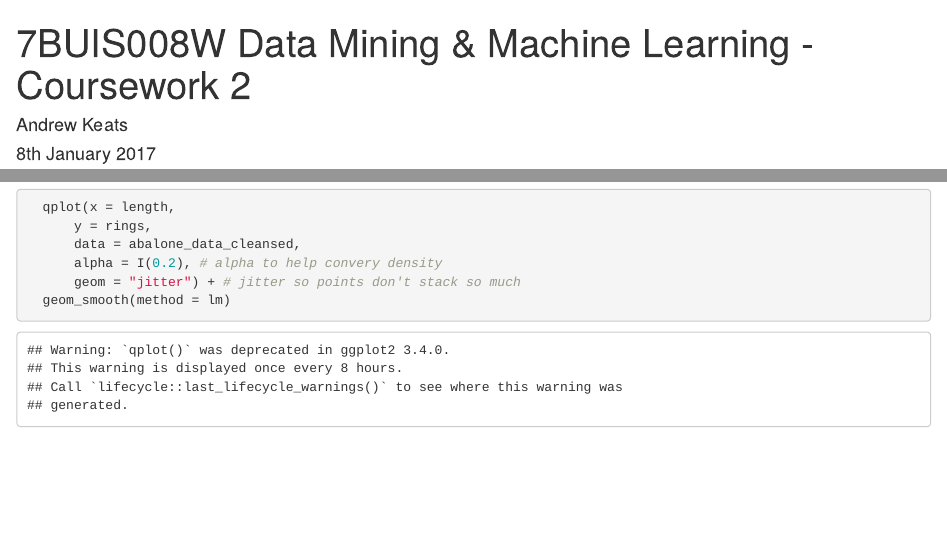
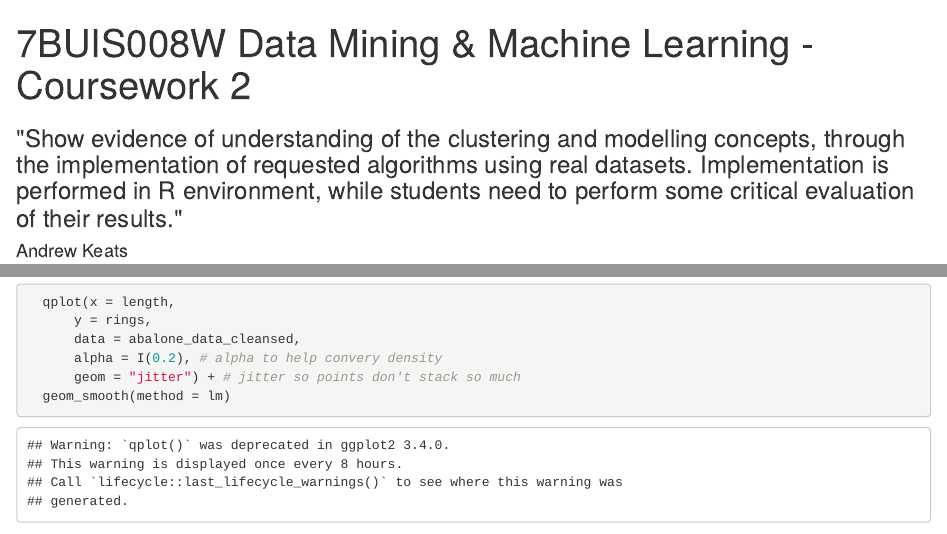
Before and after one commit to Steakeye/msc-idc-dmml-cw2, an R Markdown document (src/main.Rmd): the page in a window 1100 px wide, from its top, and a second part further down, joined at a grey line. Rendered offline with R 4.5, knitr and Pandoc, with nearby package versions; some code elsewhere in the file could not run offline; a font, style sheet, LaTeX package, included part or bibliography that could not be used is replaced or left out.

Commit message:
modding subtitle and now including chapters

````diff
--- a/src/main.Rmd
+++ b/src/main.Rmd
@@ -25,6 +25,7 @@ fontsize: 12pt
 css: null
 papersize: A4
 abstract: Show evidence of understanding of the clustering and modelling concepts, through the implementation of requested algorithms using real datasets. Implementation is performed in R environment, while students need to perform some critical evaluation of their results.
+subtitle: \"Show evidence of understanding of the clustering and modelling concepts, through the implementation of requested algorithms using real datasets. Implementation is performed in R environment, while students need to perform some critical evaluation of their results.\"
 toc-depth: 2
 toc-title: Table of Contents
 bibliography: bibliography.ris
@@ -46,17 +47,17 @@ set.seed(4321)
 ```{r q2, child = 'q2.rmd'}
 ```
 
-<!--```{r q3, child = 'q3.rmd'}
-```-->
+```{r q3, child = 'q3.rmd'}
+```
 
-<!--```{r q4, child = 'q4.rmd'}
-```-->
+```{r q4, child = 'q4.rmd'}
+```
 
-<!--```{r q5, child = 'q5.rmd'}
-```-->
+```{r q5, child = 'q5.rmd'}
+```
 
-<!--```{r q6, child = 'q6.rmd'}
-```-->
+```{r q6, child = 'q6.rmd'}
+```
 
 
 <section>
````
